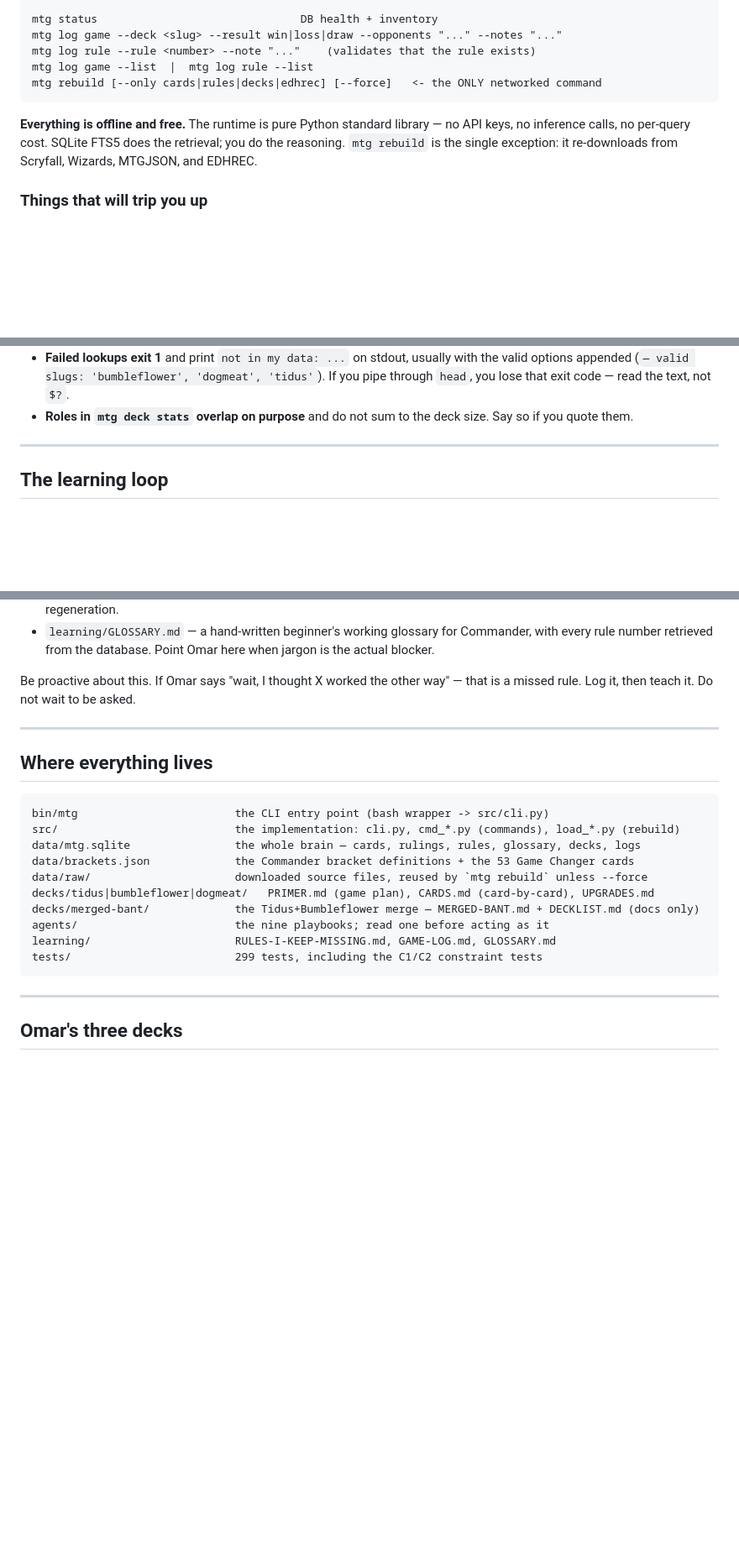
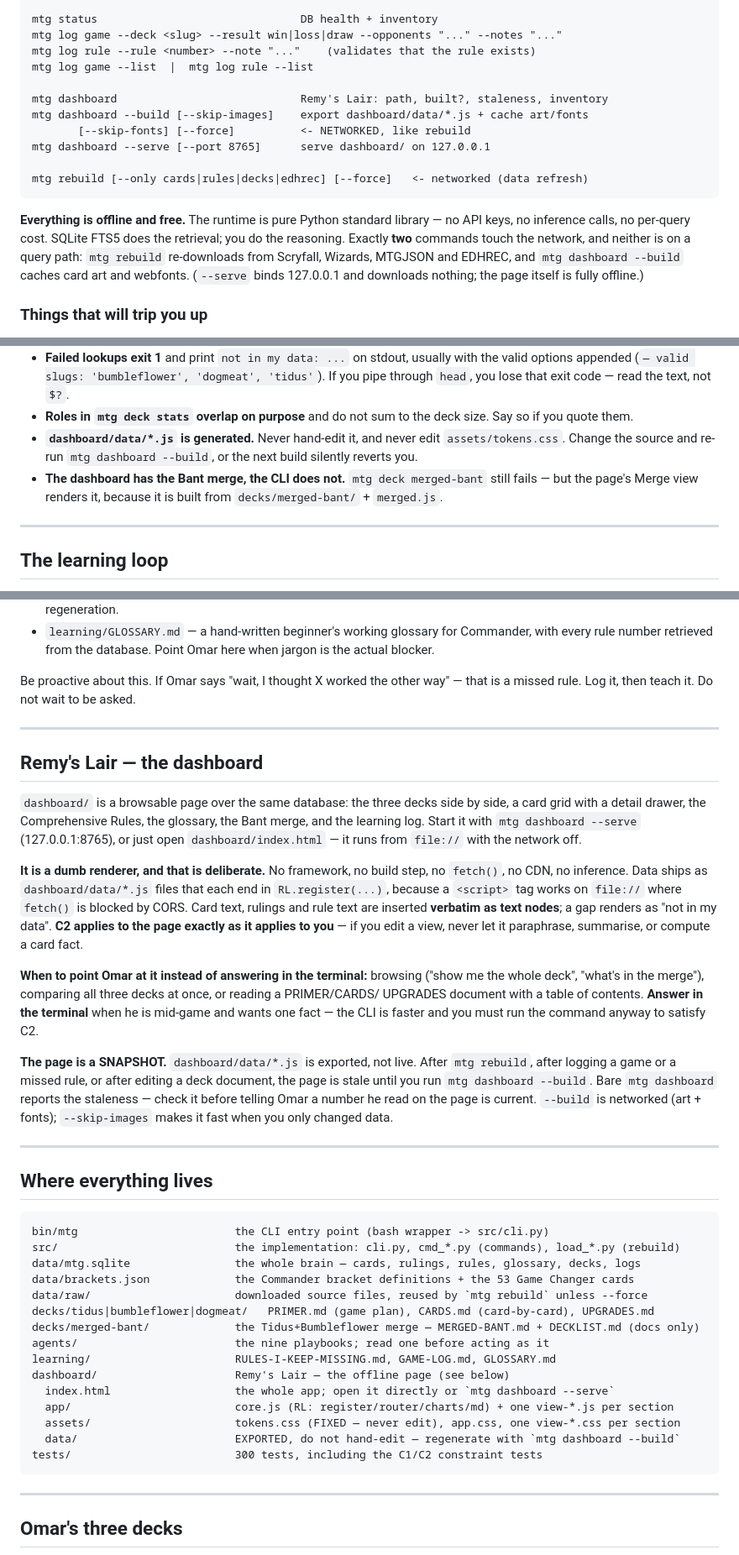
Before and after one commit to Remixer33/mtg-brain, a Markdown page: CLAUDE.md, 3 parts joined by grey strips. Shown at 84% size. Rendered like a GitHub page; blank space fills up the shorter version.

````diff
--- a/CLAUDE.md
+++ b/CLAUDE.md
@@ -159,12 +159,21 @@ mtg status                               DB health + inventory
 mtg log game --deck <slug> --result win|loss|draw --opponents "..." --notes "..."
 mtg log rule --rule <number> --note "..."    (validates that the rule exists)
 mtg log game --list  |  mtg log rule --list
-mtg rebuild [--only cards|rules|decks|edhrec] [--force]   <- the ONLY networked command
+
+mtg dashboard                            Remy's Lair: path, built?, staleness, inventory
+mtg dashboard --build [--skip-images]    export dashboard/data/*.js + cache art/fonts
+       [--skip-fonts] [--force]          <- NETWORKED, like rebuild
+mtg dashboard --serve [--port 8765]      serve dashboard/ on 127.0.0.1
+
+mtg rebuild [--only cards|rules|decks|edhrec] [--force]   <- networked (data refresh)
 ```
 
 **Everything is offline and free.** The runtime is pure Python standard library — no API keys, no
 inference calls, no per-query cost. SQLite FTS5 does the retrieval; you do the reasoning.
-`mtg rebuild` is the single exception: it re-downloads from Scryfall, Wizards, MTGJSON, and EDHREC.
+Exactly **two** commands touch the network, and neither is on a query path: `mtg rebuild`
+re-downloads from Scryfall, Wizards, MTGJSON and EDHREC, and `mtg dashboard --build` caches card
+art and webfonts. (`--serve` binds 127.0.0.1 and downloads nothing; the page itself is fully
+offline.)
 
 ### Things that will trip you up
 
@@ -183,6 +192,10 @@ inference calls, no per-query cost. SQLite FTS5 does the retrieval; you do the r
   `head`, you lose that exit code — read the text, not `$?`.
 - **Roles in `mtg deck stats` overlap on purpose** and do not sum to the deck size. Say so if you
   quote them.
+- **`dashboard/data/*.js` is generated.** Never hand-edit it, and never edit `assets/tokens.css`.
+  Change the source and re-run `mtg dashboard --build`, or the next build silently reverts you.
+- **The dashboard has the Bant merge, the CLI does not.** `mtg deck merged-bant` still fails — but
+  the page's Merge view renders it, because it is built from `decks/merged-bant/` + `merged.js`.
 
 ---
 
@@ -224,6 +237,33 @@ rule. Log it, then teach it. Do not wait to be asked.
 
 ---
 
+## Remy's Lair — the dashboard
+
+`dashboard/` is a browsable page over the same database: the three decks side by side, a card grid
+with a detail drawer, the Comprehensive Rules, the glossary, the Bant merge, and the learning log.
+Start it with `mtg dashboard --serve` (127.0.0.1:8765), or just open `dashboard/index.html` — it
+runs from `file://` with the network off.
+
+**It is a dumb renderer, and that is deliberate.** No framework, no build step, no `fetch()`, no
+CDN, no inference. Data ships as `dashboard/data/*.js` files that each end in `RL.register(...)`,
+because a `<script>` tag works on `file://` where `fetch()` is blocked by CORS. Card text, rulings
+and rule text are inserted **verbatim as text nodes**; a gap renders as "not in my data". **C2
+applies to the page exactly as it applies to you** — if you edit a view, never let it paraphrase,
+summarise, or compute a card fact.
+
+**When to point Omar at it instead of answering in the terminal:** browsing ("show me the whole
+deck", "what's in the merge"), comparing all three decks at once, or reading a PRIMER/CARDS/
+UPGRADES document with a table of contents. **Answer in the terminal** when he is mid-game and
+wants one fact — the CLI is faster and you must run the command anyway to satisfy C2.
+
+**The page is a SNAPSHOT.** `dashboard/data/*.js` is exported, not live. After `mtg rebuild`, after
+logging a game or a missed rule, or after editing a deck document, the page is stale until you run
+`mtg dashboard --build`. Bare `mtg dashboard` reports the staleness — check it before telling Omar
+a number he read on the page is current. `--build` is networked (art + fonts); `--skip-images`
+makes it fast when you only changed data.
+
+---
+
 ## Where everything lives
 
 ```
@@ -236,7 +276,12 @@ decks/tidus|bumbleflower|dogmeat/   PRIMER.md (game plan), CARDS.md (card-by-car
 decks/merged-bant/             the Tidus+Bumbleflower merge — MERGED-BANT.md + DECKLIST.md (docs only)
 agents/                        the nine playbooks; read one before acting as it
 learning/                      RULES-I-KEEP-MISSING.md, GAME-LOG.md, GLOSSARY.md
-tests/                         299 tests, including the C1/C2 constraint tests
+dashboard/                     Remy's Lair — the offline page (see below)
+  index.html                   the whole app; open it directly or `mtg dashboard --serve`
+  app/                         core.js (RL: register/router/charts/md) + one view-*.js per section
+  assets/                      tokens.css (FIXED — never edit), app.css, one view-*.css per section
+  data/                        EXPORTED, do not hand-edit — regenerate with `mtg dashboard --build`
+tests/                         300 tests, including the C1/C2 constraint tests
 ```
 
 ---
````
Also changed, not shown: README.md (+41 -2 lines).
